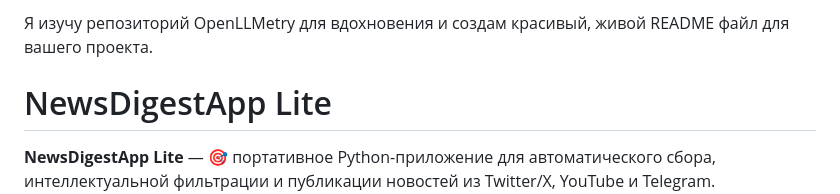
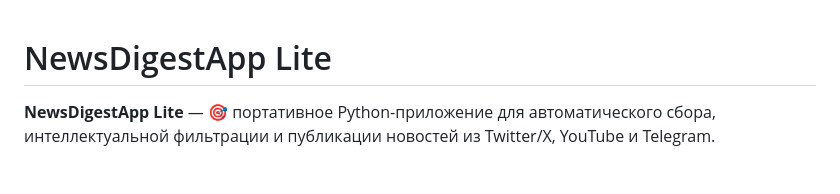
Before and after one commit to Feleti-Dev/NewsDigestApp_Lite, a Markdown page: README.md, the part around the change. GitHub-like rendering; blank space fills up the shorter version.

```diff
--- a/README.md
+++ b/README.md
@@ -1,6 +1,3 @@
-Я изучу репозиторий OpenLLMetry для вдохновения и создам красивый, живой README файл для вашего проекта.
-
-
 # NewsDigestApp Lite
 
 **NewsDigestApp Lite** — 🎯 портативное Python-приложение для автоматического сбора, интеллектуальной фильтрации и публикации новостей из Twitter/X, YouTube и Telegram. Используйте Groq API и LLM для умного отбора контента и публикуйте готовые дайджесты в свой Telegram-канал.
```
